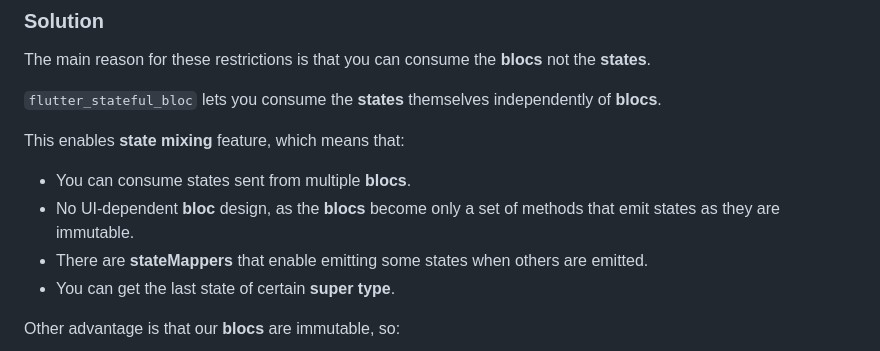
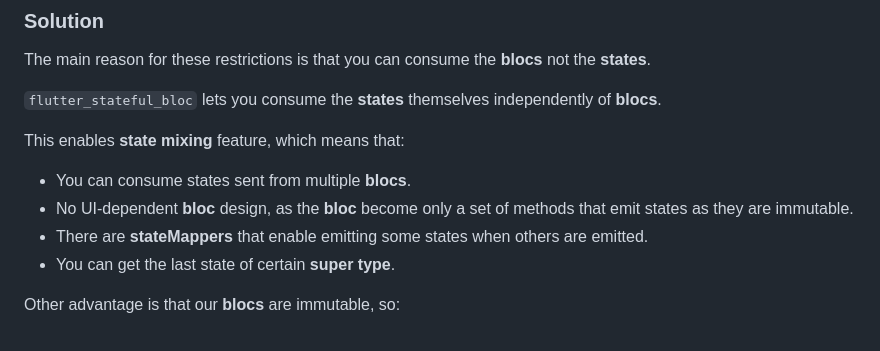
Before and after one commit to Mohamed-Shalabi/flutter-stateful-bloc, a Markdown page: README.md, the part around the change. Rendered like a GitHub page.

```diff
--- a/README.md
+++ b/README.md
@@ -21,7 +21,7 @@ The main reason for these restrictions is that you can consume the **blocs** not
 This enables **state mixing** feature, which means that:
 
 - You can consume states sent from multiple **blocs**.
-- No UI-dependent **bloc** design, as the **blocs** become only a set of methods that emit states as they are immutable.
+- No UI-dependent **bloc** design, as the **bloc** become only a set of methods that emit states as they are immutable.
 - There are **stateMappers** that enable emitting some states when others are emitted.
 - You can get the last state of certain **super type**.
 
```
